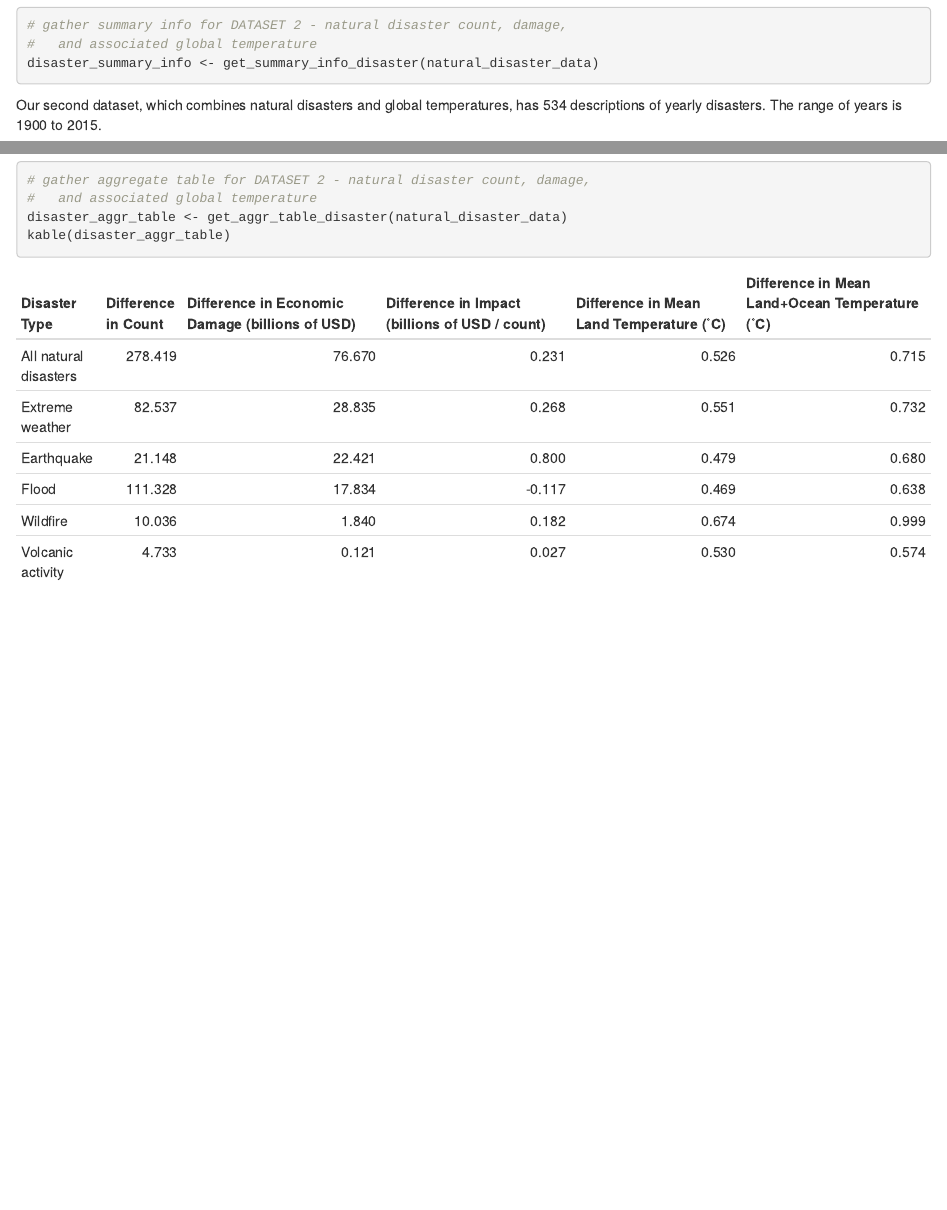
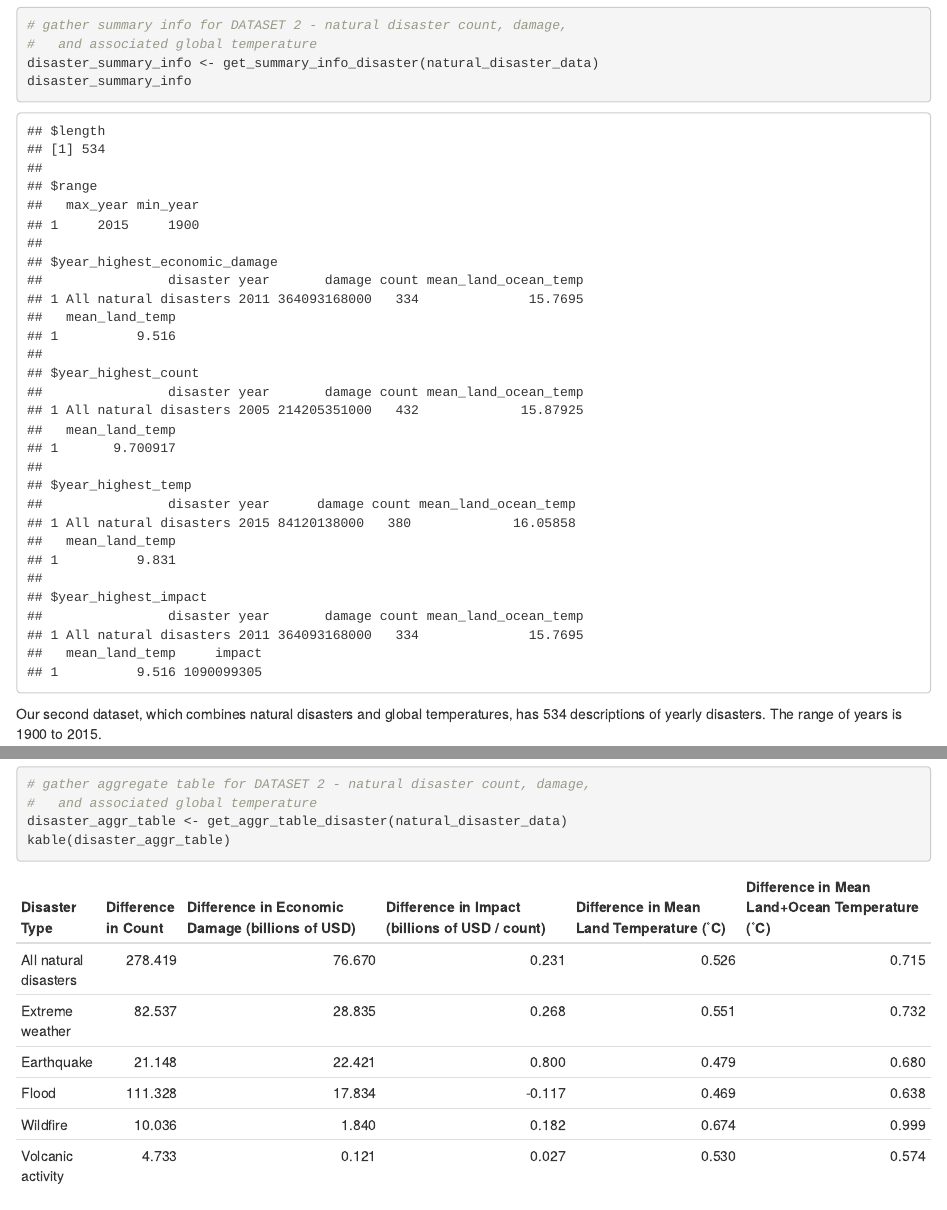
Before and after one commit to dchen32-UW/info201_final_project, an R Markdown document (index.Rmd): the page in a window 1100 px wide, from 1990 px down, and a second part further down, joined at a grey line. Rendered offline with R 4.5, knitr and Pandoc, with nearby package versions; some code elsewhere in the file could not run offline.

Commit message:
add lintr fixes to all R files and a bit more information for second summary information'

````diff
--- a/index.Rmd
+++ b/index.Rmd
@@ -96,6 +96,7 @@ As such, we find it important to examine this dataset via two angles, before or
 # gather summary info for DATASET 2 - natural disaster count, damage,
 #   and associated global temperature
 disaster_summary_info <- get_summary_info_disaster(natural_disaster_data)
+disaster_summary_info
 ```
 Our second dataset, which combines natural disasters and global temperatures, has `r disaster_summary_info$length` descriptions of yearly disasters. The range of years is `r disaster_summary_info$range$min_year` to `r disaster_summary_info$range$max_year`.
 
--- a/scripts/summary_info.R
+++ b/scripts/summary_info.R
@@ -1,61 +1,88 @@
 library(dplyr)
 
-#FUNCTION NOT FINISHED
+# gather summary information for DATASET 1, inquires about the number of
+#   observations in the dataset, its breadth in terms of years covered,
+#   the number of unique regions and the country with the highest average
+#   temperature before or during 1988, after 1988, and during all time
+# parameters:
+#   - dataset = dataframe of mean land temperature by country
 get_summary_info_temp <- function(dataset) {
+  # set up a new empty list to store results
   result <- list()
+  # add number of observations
   result$length <- nrow(dataset)
-  #range of years
+  # range of years
   result$range <- dataset %>%
     summarize(max_year = max(year, na.rm = TRUE),
               min_year = min(year, na.rm = TRUE))
-  #number of unique countries (pull regions and unique)
+  # number of unique countries (pull regions and unique)
   result$n_regions <-
     dataset %>%
     pull(region) %>%
     unique() %>%
     length()
-  #country highest temp for all years
+  # country highest temp for all years
   result$country_highest_all_years <-
     dataset %>%
     filter(avg_temp == max(avg_temp, na.rm = TRUE))
-  #country highest temp after 1988 (filter for > 1988)
+  # country highest temp after 1988 (filter for > 1988)
   result$country_highest_after_1988 <-
     dataset %>%
     filter(year > 1988) %>%
     filter(avg_temp == max(avg_temp, na.rm = TRUE))
-  #country highest temp before 1988 (filter for <= 1988)
+  # country highest temp before 1988 (filter for <= 1988)
   result$country_highest_before_1988 <-
     dataset %>%
     filter(year <= 1988) %>%
     filter(avg_temp == max(avg_temp, na.rm = TRUE))
+
   return(result)
 }
 
-#FUNCTION IS FINISHED
+# gather summary information for DATASET 2, inquires about the number of
+#   observations in the dataset, its breadth in terms of years covered, and the
+#   years with the highest number of natural disasters, highest mean land
+#   land temperature, highest impact (defined as damage / count) and highest
+#   economic damage when only considering all natural disasters
+# parameters:
+#   - dataset = dataframe of natural disaster information and associated
+#               global temperature information with "all natural disaster"
+#               row for each group of observations
 get_summary_info_disaster <- function(dataset) {
+  # set up a new empty list to store results
   result <- list()
+  # add number of observations
   result$length <- nrow(dataset)
-  #range of years
+  # range of years
   result$range <- dataset %>%
     summarize(max_year = max(year, na.rm = TRUE),
               min_year = min(year, na.rm = TRUE))
-  #year with most damage
-  result$year_highest_economic_damage <- dataset %>%
+  # year with most damage
+  result$year_highest_economic_damage <-
+    dataset %>%
+    filter(disaster == "All natural disasters") %>%
     filter(damage == max(damage, na.rm = TRUE)) %>%
     slice(1)
-  #year with most disasters
-  result$year_highest_count <- dataset %>%
+  # year with most disasters
+  result$year_highest_count <-
+    dataset %>%
+    filter(disaster == "All natural disasters") %>%
     filter(count == max(count, na.rm = TRUE)) %>%
     slice(1)
-  #year with highest temp
-  result$year_highest_temp <- dataset %>%
-    filter(mean_land_ocean_temp == max(mean_land_ocean_temp, na.rm = TRUE)) %>%
+  # year with highest temp
+  result$year_highest_temp <-
+    dataset %>%
+    filter(disaster == "All natural disasters") %>%
+    filter(mean_land_ocean_temp ==
+             max(mean_land_ocean_temp, na.rm = TRUE)) %>%
     slice(1)
-  #year with most damage per disaster
-  result$year_highest_impact <- dataset %>%
+  # year with most damage per disaster
+  result$year_highest_impact <-
+    dataset %>%
     filter(disaster == "All natural disasters") %>%
     mutate(impact = damage / count) %>%
     filter(impact == max(impact, na.rm = TRUE)) %>%
     slice(1)
+
   return(result)
 }
````
Also changed, not shown: scripts/aggregate_table.R (+33 -11 lines), scripts/plot3.R (+1 -1 lines), index.html, scripts/data_cleaning.R (line endings or trailing spaces), scripts/plot1.R (line endings or trailing spaces), scripts/plot2.R (line endings or trailing spaces).
